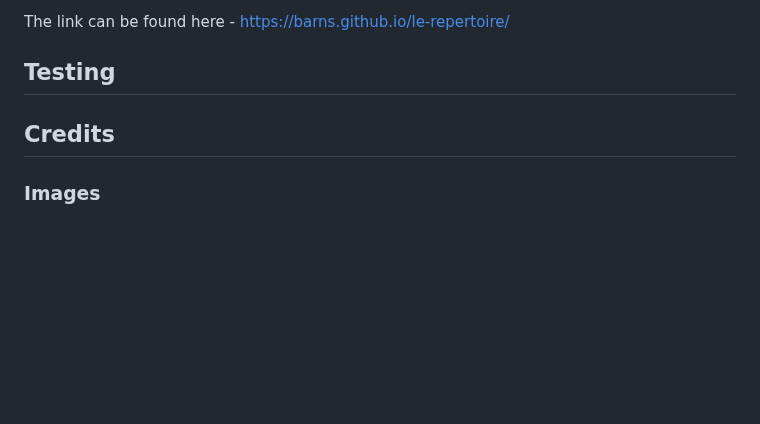
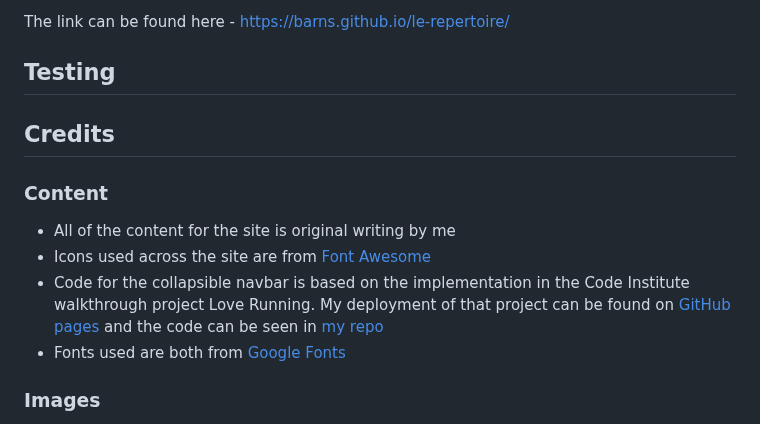
Before and after one commit to barns/le-repertoire, a Markdown page: README.md, the part around the change. Rendered like a GitHub page; blank space fills up the shorter version.

Commit message:
Add further credits to readme

```diff
--- a/README.md
+++ b/README.md
@@ -48,6 +48,12 @@ The link can be found here - [https://barns.github.io/le-repertoire/](https://ba
 
 ## Credits
 
+### Content
+- All of the content for the site is original writing by me
+- Icons used across the site are from [Font Awesome](https://fontawesome.com/)
+- Code for the collapsible navbar is based on the implementation in the Code Institute walkthrough project Love Running. My deployment of that project can be found on [GitHub pages](https://barns.github.io/love-running/) and the code can be seen in [my repo](https://github.com/barns/love-running/)
+- Fonts used are both from [Google Fonts](https://fonts.google.com/)
+
 ### Images
 All images on the site are taken from Unsplash and are used under the [Unsplash license](https://unsplash.com/license). I would like to thank the following photographers for their excellent images:
 
```
